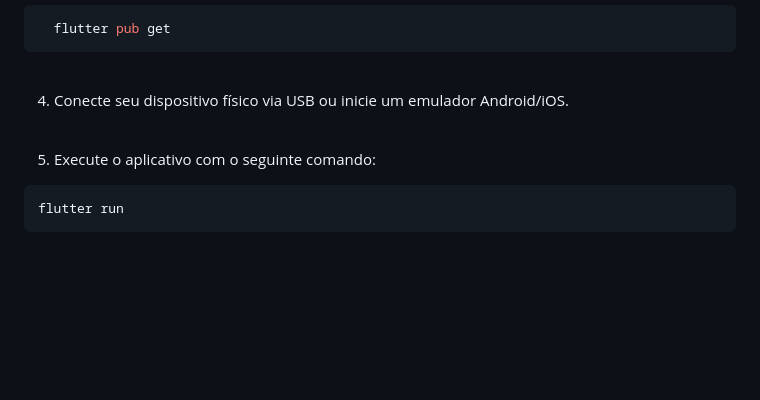
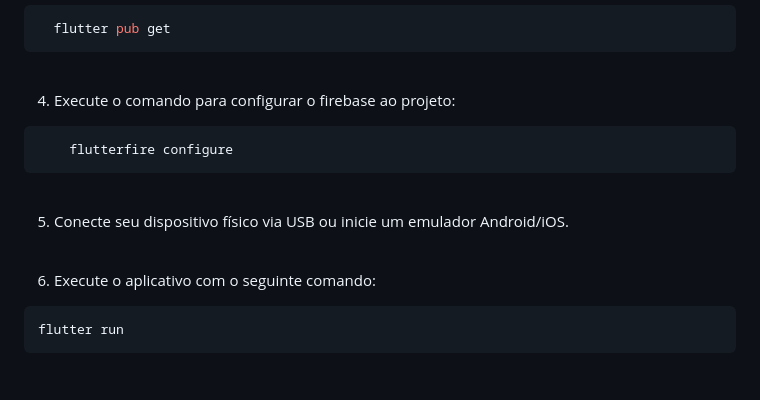
Before and after one commit to kauamoreno/agendamentos, a Markdown page: README.md, the part around the change. GitHub-like rendering; blank space fills up the shorter version.

Commit message:
📚 docs: Adicionando etapa 4 no README
Adicionei uma etapa 4 que estava faltando "flutterfire configure"
Sem isso, pode tornar a exportação do projeto confusa, e com chances de não rodar o código corretamente

````diff
--- a/README.md
+++ b/README.md
@@ -60,10 +60,16 @@ Siga as etapas abaixo para executar a calculadora em Flutter em seu ambiente:
 ```
 <br>
 
-4. Conecte seu dispositivo físico via USB ou inicie um emulador Android/iOS.
+4. Execute o comando para configurar o firebase ao projeto:
+```sh
+    flutterfire configure
+```
 <br>
 
-5. Execute o aplicativo com o seguinte comando:
+5. Conecte seu dispositivo físico via USB ou inicie um emulador Android/iOS.
+<br>
+
+6. Execute o aplicativo com o seguinte comando:
 ```sh
 flutter run
 ```
````
